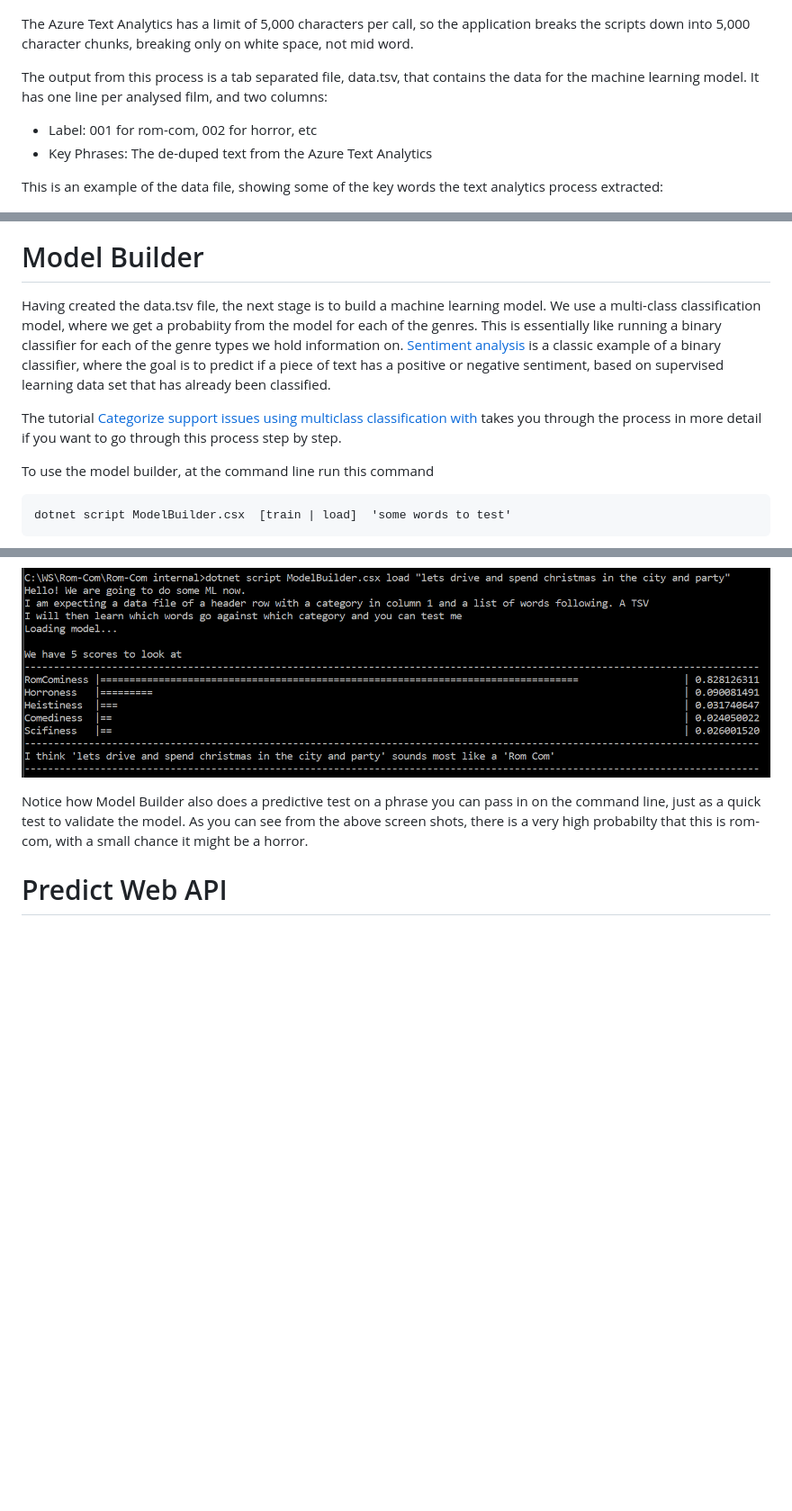
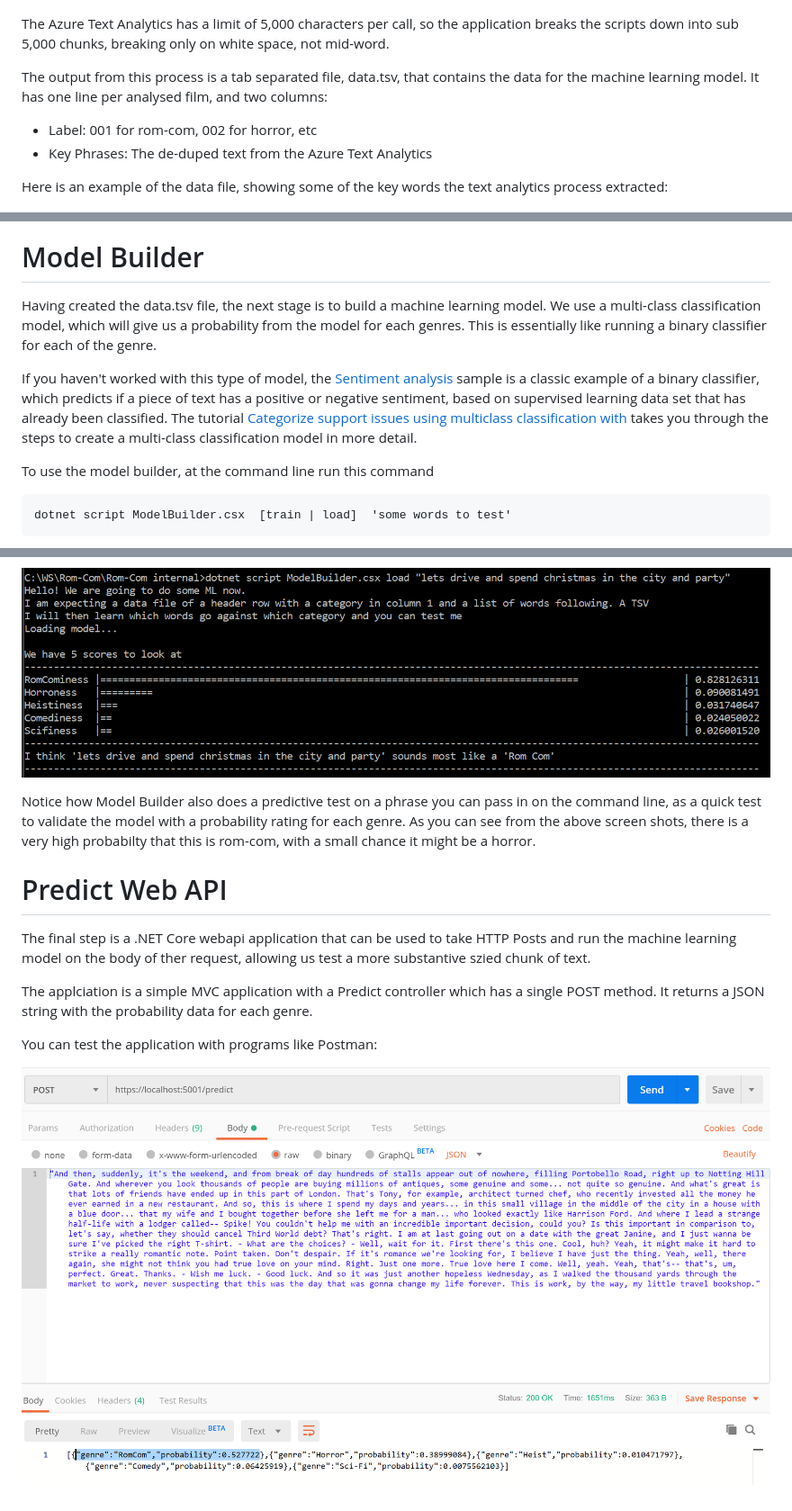
Before and after one commit to davidgristwood/rom-com-or-not-rom-com, a Markdown page: README.md, 3 parts joined by grey strips. Shown: that part at 90% size. Rendered like a GitHub page; pictures changed too: etc/img/postman.png (added); blank space fills up the shorter version.

Commit message:
more readme stuff

```diff
--- a/README.md
+++ b/README.md
@@ -41,22 +43,22 @@ Depending on the scripts you have sourced, you should see something  like this:
 
 ![screenshot](./etc/img/outputfromscripbuilder.png)
 
-The  Azure Text Analytics has a limit of 5,000 characters per call, so the application breaks the scripts down into 5,000 character chunks, breaking only on white space, not mid word.
+The  Azure Text Analytics has a limit of 5,000 characters per call, so the application breaks the scripts down into sub 5,000 chunks, breaking only on white space, not mid-word.
 
 The output from this process is a tab separated file, data.tsv, that contains the data for the machine learning model. It has one line per analysed film, and two columns:
 
 - Label: 001 for rom-com, 002 for horror, etc
 - Key Phrases: The de-duped text from the Azure Text Analytics
 
-This is an example of the data file, showing some of the key words the text analytics process extracted:
+Here is an example of the data file, showing some of the key words the text analytics process extracted:
 
 ![screenshot](./etc/img/tsvextract.png)
 
 # Model Builder
 
-Having created the data.tsv file, the next stage is to build a machine learning model. We use a multi-class classification model, where we get a probabiity from the model for each of the genres. This is essentially like running a binary classifier for each of the genre types we hold information on. [Sentiment analysis](https://github.com/dotnet/machinelearning-samples/tree/master/samples/csharp/getting-started/BinaryClassification_SentimentAnalysis) is a classic example of a binary classifier, where the goal is to predict if a piece of text has a positive or negative sentiment, based on supervised learning data set that has already been classified.
+Having created the data.tsv file, the next stage is to build a machine learning model. We use a multi-class classification model, which will give us a probability from the model for each genres. This is essentially like running a binary classifier for each of the genre.
 
-The tutorial [Categorize support issues using multiclass classification with](https://docs.microsoft.com/en-us/dotnet/machine-learning/tutorials/github-issue-classification) takes you through the process in more detail if you want to go through this process step by step.
+If you haven't worked with this type of model, the [Sentiment analysis](https://github.com/dotnet/machinelearning-samples/tree/master/samples/csharp/getting-started/BinaryClassification_SentimentAnalysis) sample is a classic example of a binary classifier, which predicts if a piece of text has a positive or negative sentiment, based on supervised learning data set that has already been classified. The tutorial [Categorize support issues using multiclass classification with](https://docs.microsoft.com/en-us/dotnet/machine-learning/tutorials/github-issue-classification) takes you through the steps to create a multi-class classification model in more detail.
 
 To use the model builder, at the command line run this command
 
@@ -72,6 +74,14 @@ Load:
 
 ![screenshot](./etc/img/modelbuilderload.png)
 
-Notice how Model Builder also does a predictive test on a phrase you can pass in on the command line, just as a quick test to validate the model. As you can see from the above screen shots, there is a very high probabilty that this is rom-com, with a small chance it might be a horror.
+Notice how Model Builder also does a predictive test on a phrase you can pass in on the command line, as a quick test to validate the model with a probability rating for each genre. As you can see from the above screen shots, there is a very high probabilty that this is rom-com, with a small chance it might be a horror.
 
 # Predict Web API
+
+The final step is a .NET Core webapi application that can be used to take HTTP Posts and run the machine learning model on the body of ther request, allowing us test a more substantive szied chunk of text.
+
+The applciation is a simple MVC application with a Predict controller which has a single POST method. It returns a JSON string with the probability data for each genre.
+
+You can test the application with programs like Postman:
+
+![screenshot](./etc/img/postman.png)
```
Also changed, not shown: other parts of README.md (+13 -11 lines), 4 other files.
